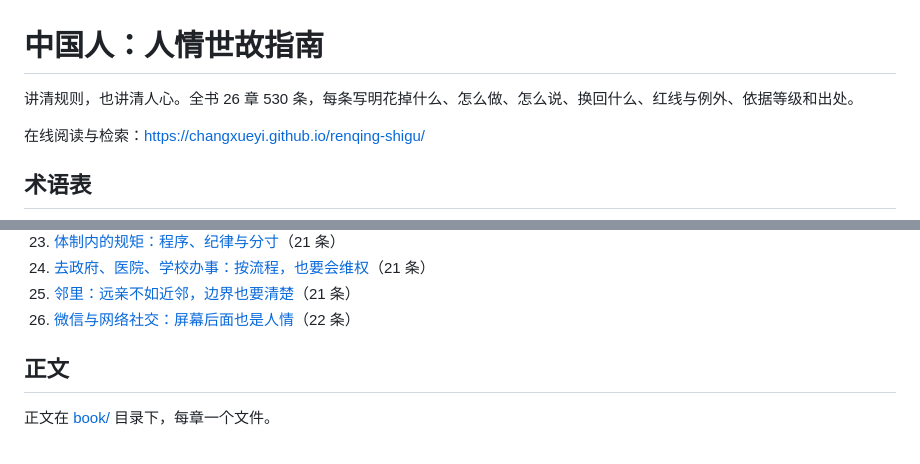
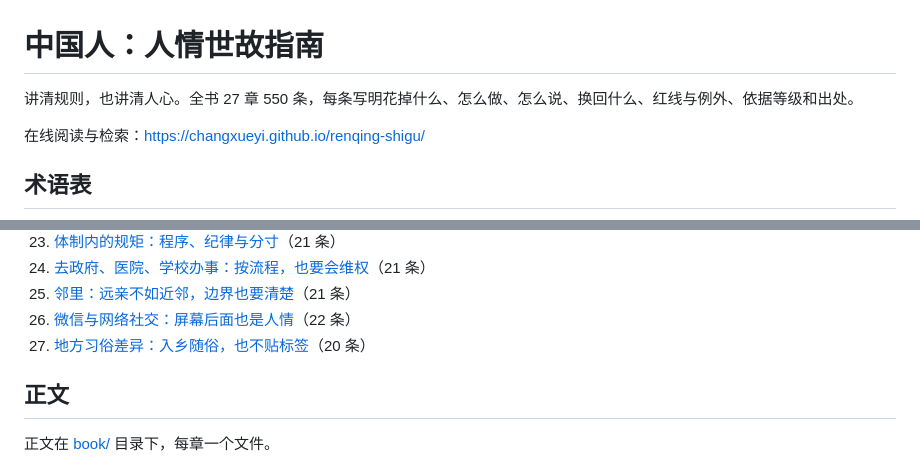
Before and after one commit to changxueyi/renqing-shigu, a Markdown page: README.md, 2 parts joined by grey strips. Rendered like a GitHub page.

Commit message:
第 27 章：地方习俗差异

```diff
--- a/README.md
+++ b/README.md
@@ -1,6 +1,6 @@
 # 中国人：人情世故指南
 
-讲清规则，也讲清人心。全书 26 章 530 条，每条写明花掉什么、怎么做、怎么说、换回什么、红线与例外、依据等级和出处。
+讲清规则，也讲清人心。全书 27 章 550 条，每条写明花掉什么、怎么做、怎么说、换回什么、红线与例外、依据等级和出处。
 
 在线阅读与检索：<https://changxueyi.github.io/renqing-shigu/>
 
@@ -38,6 +38,7 @@
 24. [去政府、医院、学校办事：按流程，也要会维权](book/24-去政府医院学校办事.md)（21 条）
 25. [邻里：远亲不如近邻，边界也要清楚](book/25-邻里.md)（21 条）
 26. [微信与网络社交：屏幕后面也是人情](book/26-微信与网络社交.md)（22 条）
+27. [地方习俗差异：入乡随俗，也不贴标签](book/27-地方习俗差异.md)（20 条）
 
 ## 正文
 
```
Also changed, not shown: book/27-地方习俗差异.md (added, +195 -0 lines).
